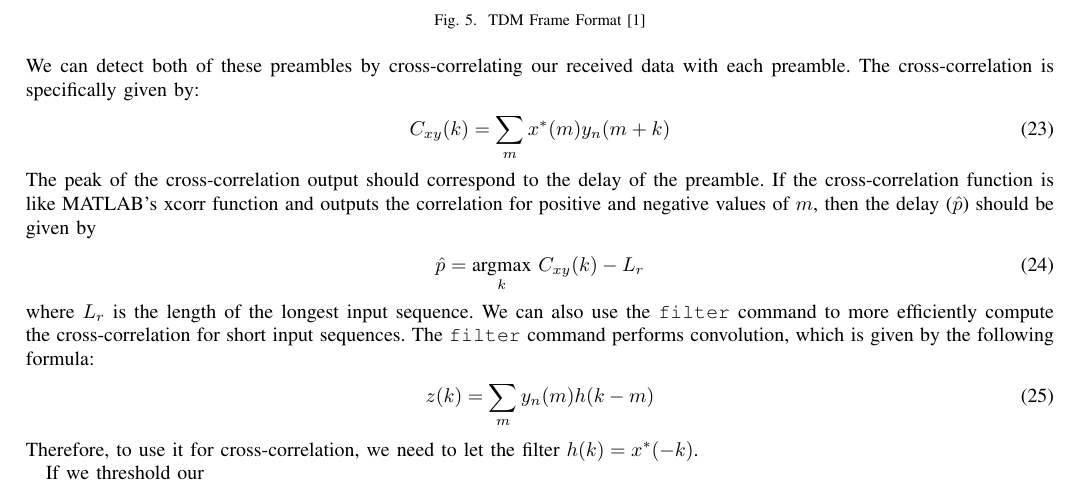
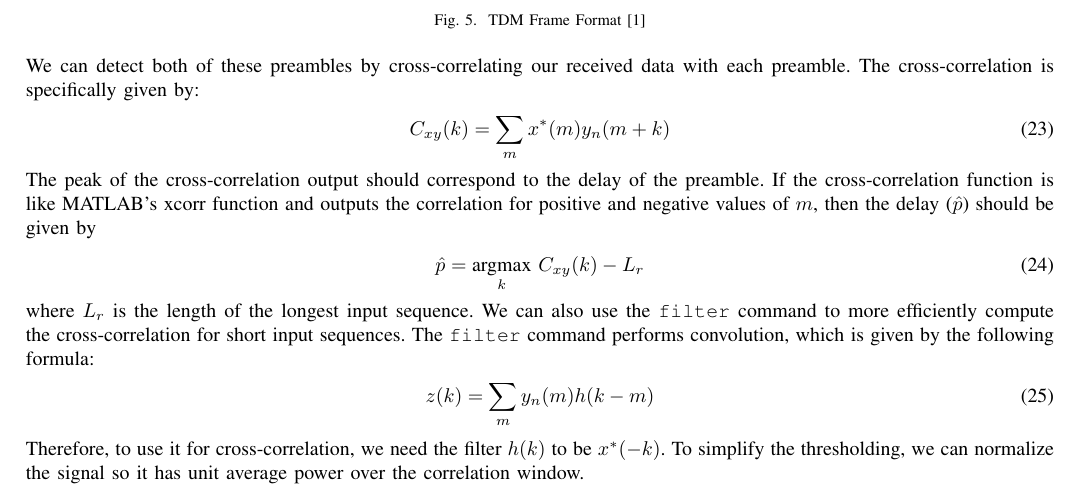
Before and after one commit to osowatzke/ECE_531_Final_Project, a LaTeX paper (latex/final_report.tex): part of page 5 of 11, cut so that both start at the same text. Compiled offline with pdfLaTeX.

Commit message:
Talking about normalizing the correlation

```diff
--- a/latex/final_report.tex
+++ b/latex/final_report.tex
@@ -326,9 +326,8 @@ XM radio divides its transmitted data into frames. These frames include two diff
 	z(k) = \sum_{m}{y_n(m)h(k - m)}
 \end{equation}
 
-\noindent Therefore, to use it for cross-correlation, we need to let the filter $h(k) = x^*(-k)$.
+\noindent Therefore, to use it for cross-correlation, we need the filter $h(k)$ to be $x^*(-k)$. To simplify the thresholding, we can normalize the signal so it has unit average power over the correlation window.
 
-If we threshold our
 \begin{figure}[H]
 	\centerline{\fbox{\includegraphics[width=0.8\textwidth]{timing_carrier_sync.png}}}
 	\caption{GNU Radio Flowchart That Implements Timing and Carrier Synchronization}
```
